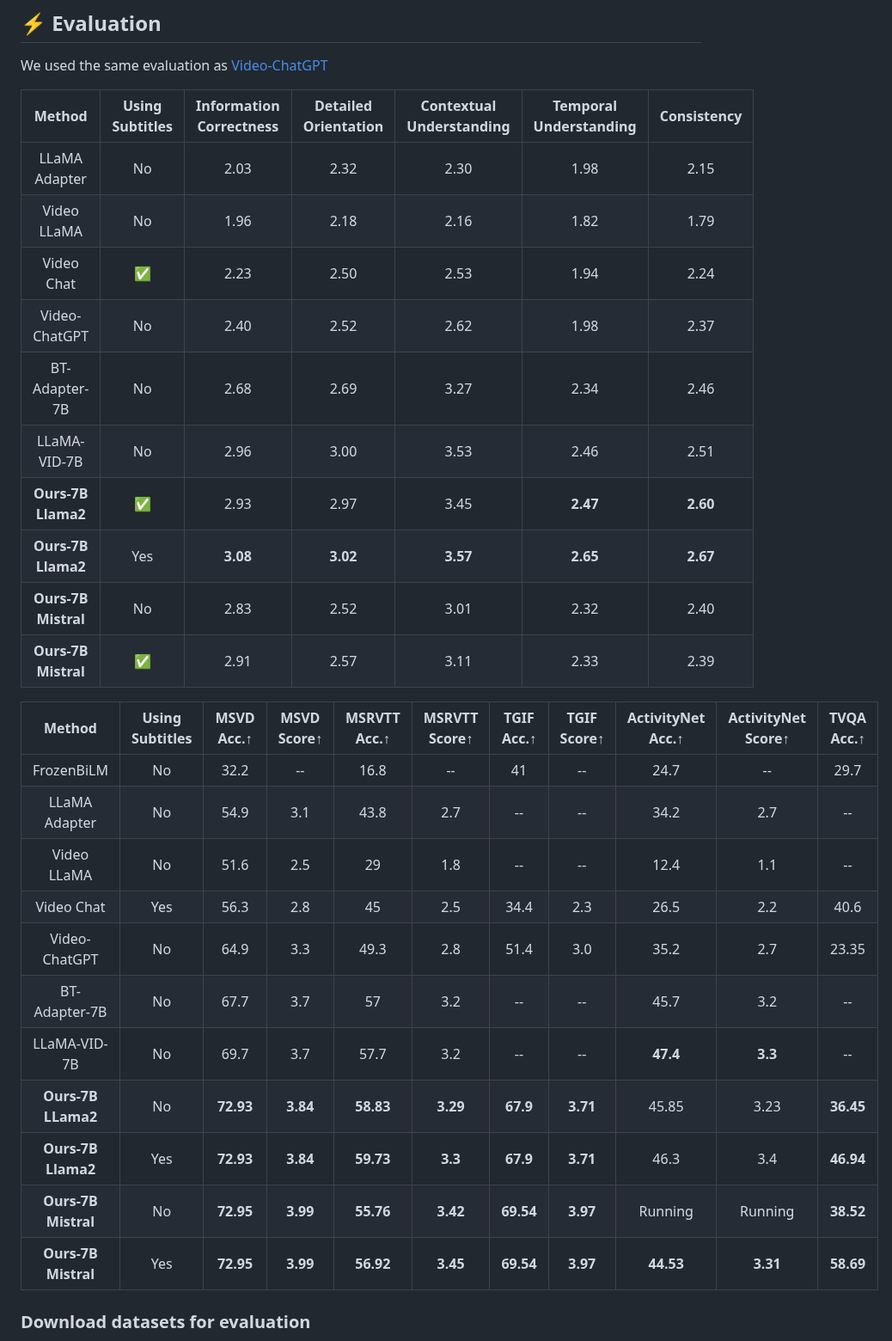
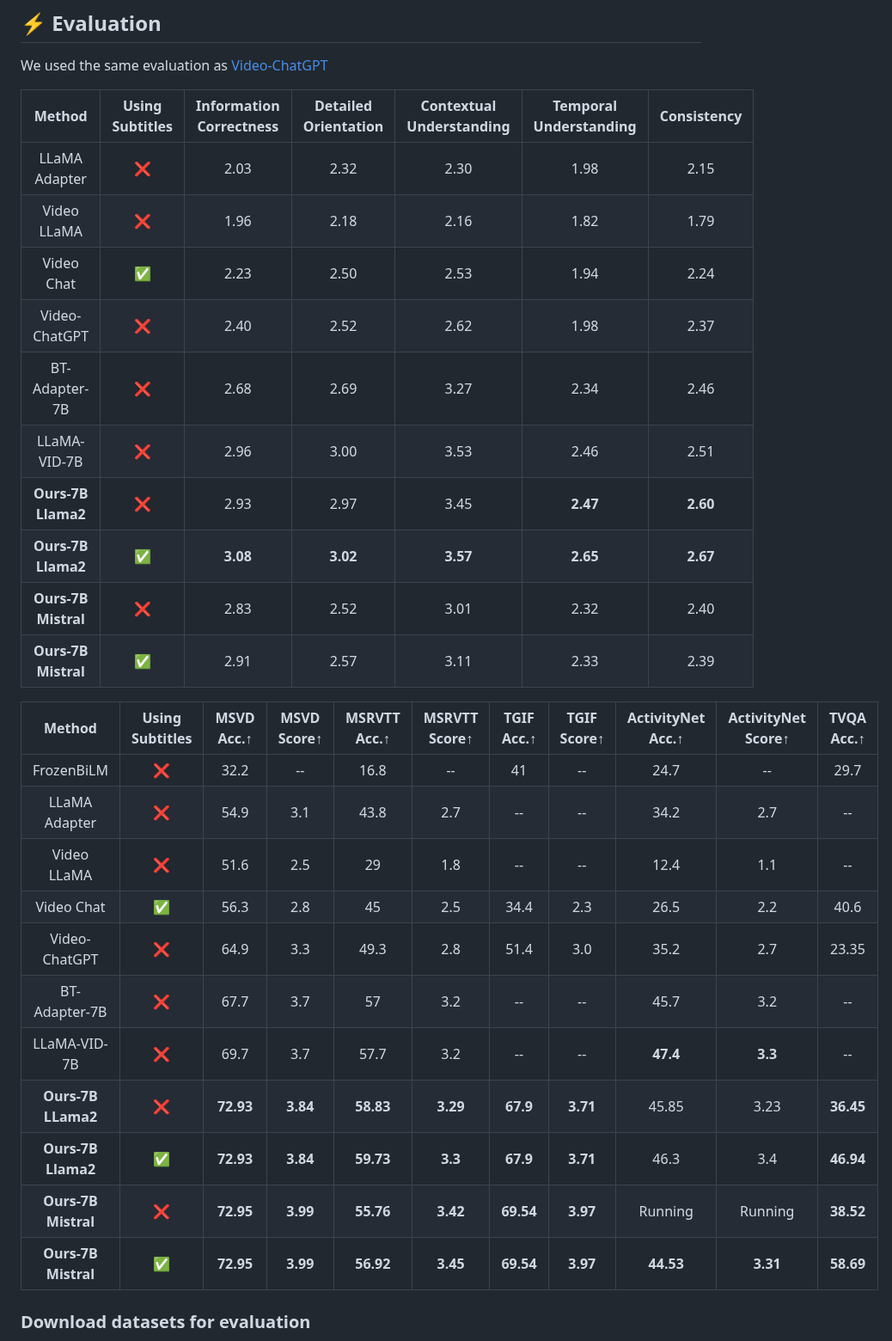
Before and after one commit to Vision-CAIR/MiniGPT4-video, a Markdown page: README.md, the part around the change. Shown at 86% size. GitHub-like rendering.

```diff
--- a/README.md
+++ b/README.md
@@ -97,32 +97,32 @@ We used the same evaluation as [Video-ChatGPT](https://mbzuai-oryx.github.io/Vid
 
 |Method| Using Subtitles | Information Correctness | Detailed Orientation | Contextual Understanding | Temporal Understanding | Consistency |
 |:--------------------:|:----:|:------------------------:|:---------------------:|:-------------------------:|:-----------------------:|:------------:|
-| LLaMA Adapter | No| 2.03 | 2.32| 2.30| 1.98| 2.15 |
-| Video LLaMA| No| 1.96 | 2.18| 2.16| 1.82| 1.79 |
+| LLaMA Adapter | :x:| 2.03 | 2.32| 2.30| 1.98| 2.15 |
+| Video LLaMA| :x:| 1.96 | 2.18| 2.16| 1.82| 1.79 |
 | Video Chat| :white_check_mark:| 2.23 | 2.50| 2.53| 1.94| 2.24 |
-| Video-ChatGPT | No| 2.40 | 2.52| 2.62| 1.98| 2.37 |
-| BT-Adapter-7B | No| 2.68 | 2.69| 3.27| 2.34| 2.46 |
-| LLaMA-VID-7B| No| 2.96 | 3.00| 3.53| 2.46| 2.51 |
-| **Ours-7B Llama2**| :white_check_mark:| 2.93 | 2.97| 3.45| **2.47**| **2.60**|
-| **Ours-7B Llama2**| Yes| **3.08** | **3.02**| **3.57**| **2.65**| **2.67**|
-| **Ours-7B Mistral** | No| 2.83|2.52 |3.01 |2.32 |2.40 |
+| Video-ChatGPT | :x:| 2.40 | 2.52| 2.62| 1.98| 2.37 |
+| BT-Adapter-7B | :x:| 2.68 | 2.69| 3.27| 2.34| 2.46 |
+| LLaMA-VID-7B| :x:| 2.96 | 3.00| 3.53| 2.46| 2.51 |
+| **Ours-7B Llama2**| :x:| 2.93 | 2.97| 3.45| **2.47**| **2.60**|
+| **Ours-7B Llama2**| :white_check_mark:| **3.08** | **3.02**| **3.57**| **2.65**| **2.67**|
+| **Ours-7B Mistral** | :x:| 2.83|2.52 |3.01 |2.32 |2.40 |
 | **Ours-7B Mistral**| :white_check_mark:| 2.91 | 2.57| 3.11|2.33 | 2.39|
 
 
 
 |Method| Using Subtitles | MSVD Acc.↑ | MSVD Score↑ | MSRVTT Acc.↑ | MSRVTT Score↑ | TGIF Acc.↑ | TGIF Score↑ | ActivityNet Acc.↑ | ActivityNet Score↑ | TVQA Acc.↑ |
 |:---------------------------------------:|:----------------:|:-----------:|:------------:|:--------------:|:---------------:|:-----------:|:------------:|:-------------------:|:--------------------:|:------------:|
-| FrozenBiLM|No|32.2| --|16.8 |--| 41 |-- |24.7|--|29.7 |
-| LLaMA Adapter|No|54.9| 3.1 |43.8 |2.7| -- |-- |34.2| 2.7| --|
-| Video LLaMA|No|51.6| 2.5 |29|1.8| -- |-- |12.4| 1.1| --|
-| Video Chat|Yes|56.3| 2.8 |45|2.5|34.4| 2.3 |26.5| 2.2| 40.6|
-| Video-ChatGPT|No|64.9| 3.3 |49.3 |2.8|51.4| 3.0 |35.2| 2.7|23.35|
-| BT-Adapter-7B|No|67.7| 3.7 |57|3.2| -- |-- |45.7| 3.2| --|
-| LLaMA-VID-7B |No|69.7| 3.7 |57.7 |3.2| -- |-- |**47.4**| **3.3**| --|
-| **Ours-7B LLama2**|No|**72.93**|**3.84**|**58.83**|**3.29**|**67.9**|**3.71**| 45.85 |3.23|**36.45** |
-| **Ours-7B Llama2**|Yes|**72.93**|**3.84**|**59.73**|**3.3** |**67.9**|**3.71**| 46.3|3.4 |**46.94** |
-| **Ours-7B Mistral**|No|**72.95**|**3.99**|**55.76**|**3.42**|**69.54**|**3.97**|Running |Running|**38.52** |
-| **Ours-7B Mistral**|Yes|**72.95**|**3.99**|**56.92**|**3.45** |**69.54**|**3.97**| **44.53**|**3.31** |**58.69** |
+| FrozenBiLM|:x:|32.2| --|16.8 |--| 41 |-- |24.7|--|29.7 |
+| LLaMA Adapter|:x:|54.9| 3.1 |43.8 |2.7| -- |-- |34.2| 2.7| --|
+| Video LLaMA|:x:|51.6| 2.5 |29|1.8| -- |-- |12.4| 1.1| --|
+| Video Chat|:white_check_mark:|56.3| 2.8 |45|2.5|34.4| 2.3 |26.5| 2.2| 40.6|
+| Video-ChatGPT|:x:|64.9| 3.3 |49.3 |2.8|51.4| 3.0 |35.2| 2.7|23.35|
+| BT-Adapter-7B|:x:|67.7| 3.7 |57|3.2| -- |-- |45.7| 3.2| --|
+| LLaMA-VID-7B |:x:|69.7| 3.7 |57.7 |3.2| -- |-- |**47.4**| **3.3**| --|
+| **Ours-7B LLama2**|:x:|**72.93**|**3.84**|**58.83**|**3.29**|**67.9**|**3.71**| 45.85 |3.23|**36.45** |
+| **Ours-7B Llama2**|:white_check_mark:|**72.93**|**3.84**|**59.73**|**3.3** |**67.9**|**3.71**| 46.3|3.4 |**46.94** |
+| **Ours-7B Mistral**|:x:|**72.95**|**3.99**|**55.76**|**3.42**|**69.54**|**3.97**|Running |Running|**38.52** |
+| **Ours-7B Mistral**|:white_check_mark:|**72.95**|**3.99**|**56.92**|**3.45** |**69.54**|**3.97**| **44.53**|**3.31** |**58.69** |
 
 ### Download datasets for evaluation
 + [MSVD](https://www.cs.utexas.edu/users/ml/clamp/videoDescription/) <br>
```
